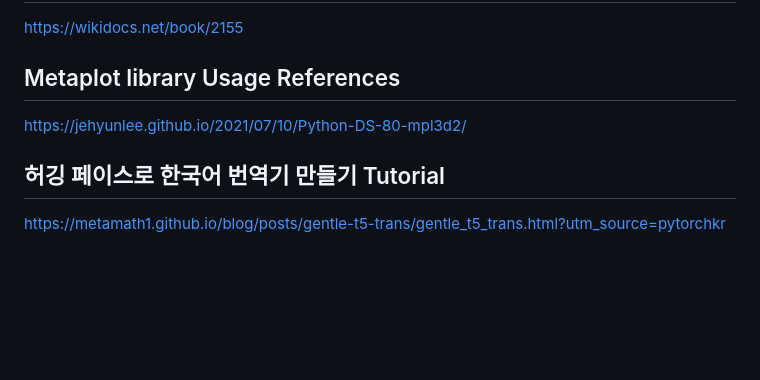
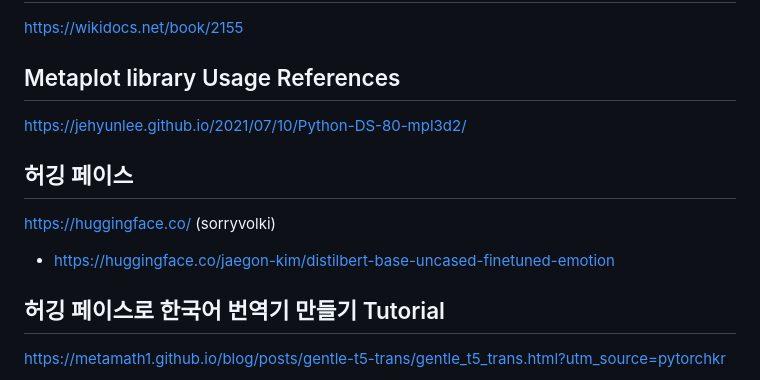
Before and after one commit to jaegon-kim/python_study, a Markdown page: README.md, the part around the change. Rendered like a GitHub page; blank space fills up the shorter version.

```diff
--- a/README.md
+++ b/README.md
@@ -147,6 +147,10 @@ https://wikidocs.net/book/2155
 ## Metaplot library Usage References
 https://jehyunlee.github.io/2021/07/10/Python-DS-80-mpl3d2/
 
+## 허깅 페이스
+https://huggingface.co/ (sorryvolki)
+ * https://huggingface.co/jaegon-kim/distilbert-base-uncased-finetuned-emotion
+
 ## 허깅 페이스로 한국어 번역기 만들기 Tutorial
 https://metamath1.github.io/blog/posts/gentle-t5-trans/gentle_t5_trans.html?utm_source=pytorchkr
 
```
